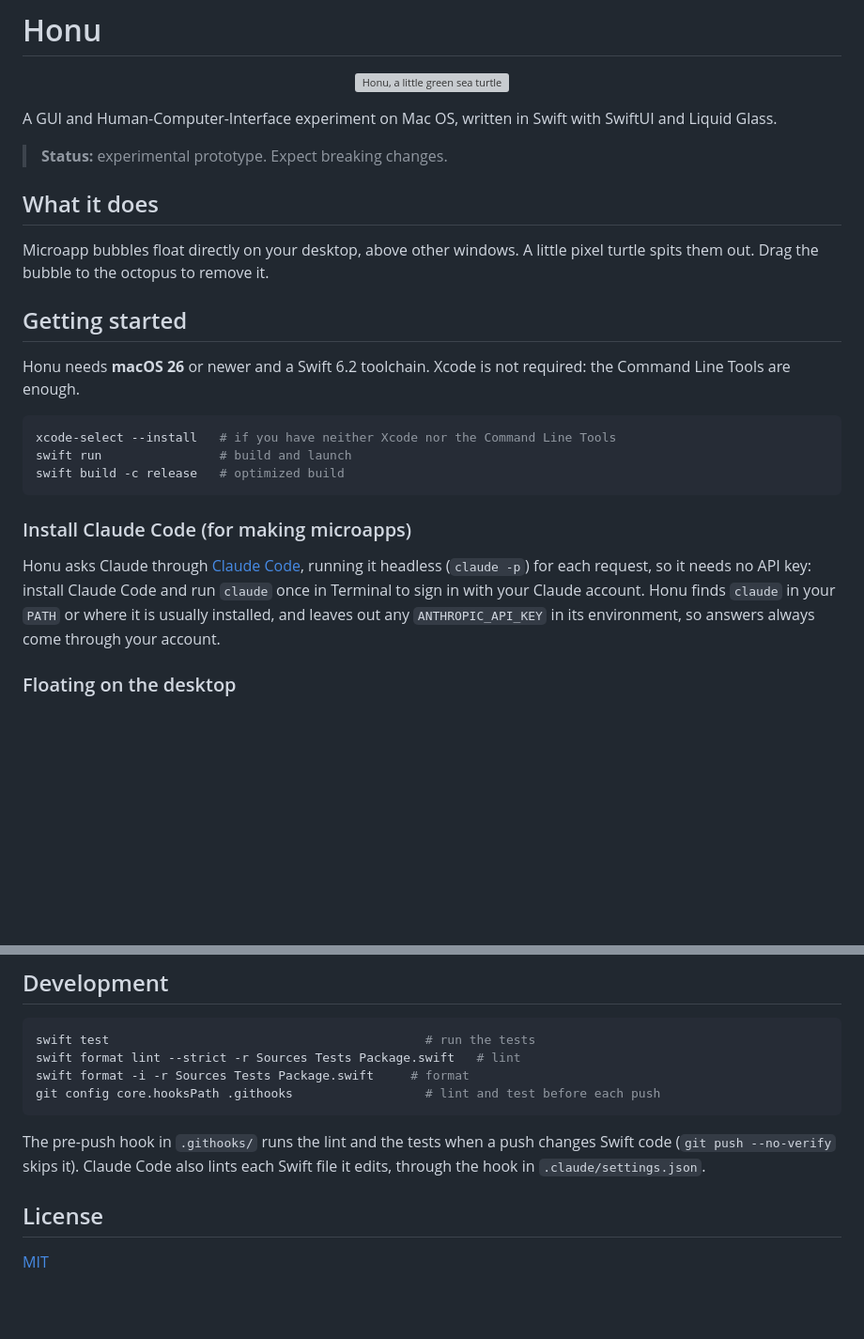
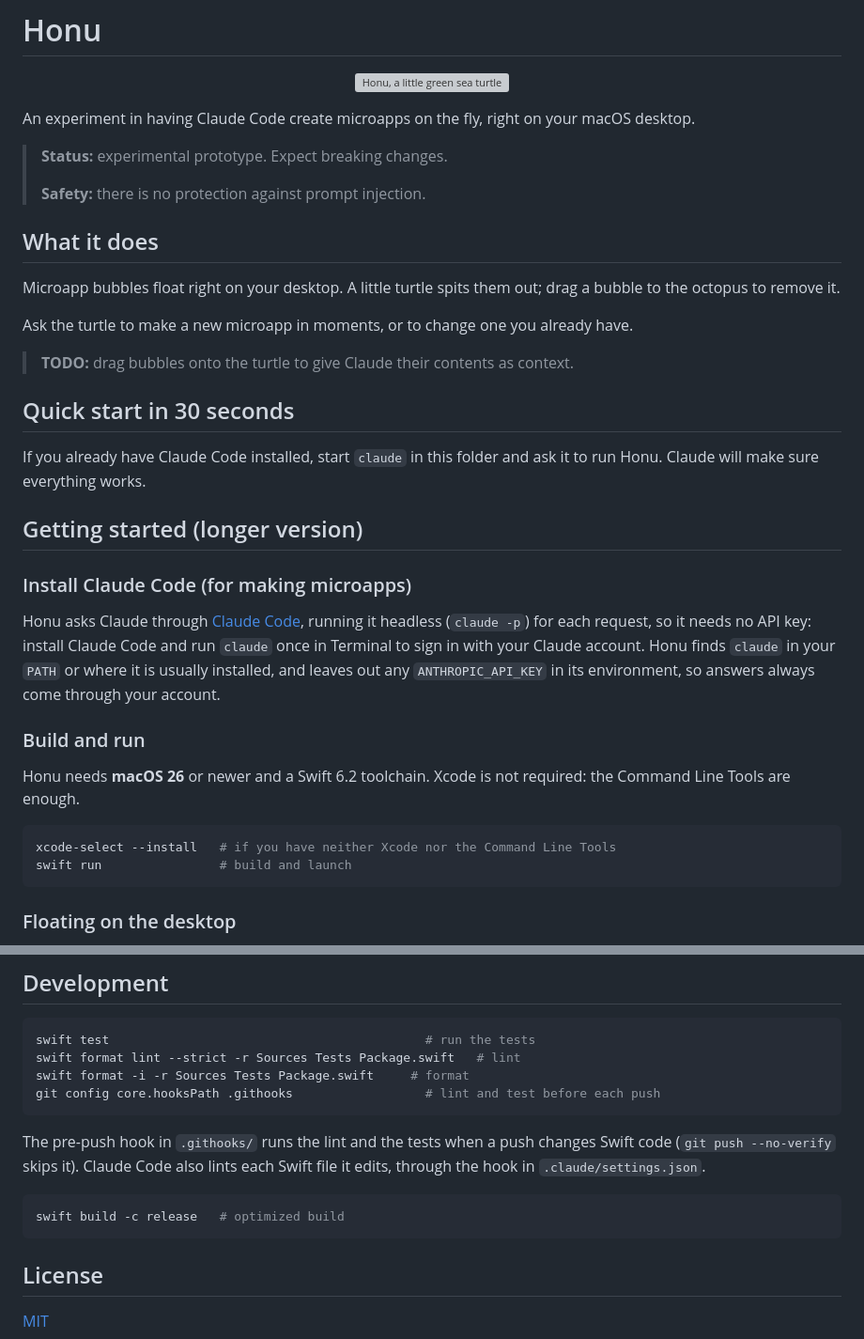
Before and after one commit to ctchuang/honu, a Markdown page: README.md, 2 parts joined by grey strips. Shown at 94% size. Drawn GitHub-style; blank space fills up the shorter version; grey boxes are pictures that could not be loaded.

Commit message:
Introduce Honu in the README as Claude making microapps on the desktop
Add a 30-second quick start through Claude Code, a note on prompt
injection, and a TODO for dragging bubbles to the turtle; move building
under Getting started and the release build under Development.

Co-Authored-By: Claude Opus 5.5 <noreply@anthropic.com>

````diff
--- a/README.md
+++ b/README.md
@@ -4,27 +4,29 @@
   <img src="docs/images/honu.svg" alt="Honu, a little green sea turtle" width="240">
 </p>
 
-A GUI and Human-Computer-Interface experiment on Mac OS, written in
-Swift with SwiftUI and Liquid Glass.
+An experiment in having Claude Code create microapps on the fly, right
+on your macOS desktop.
 
 > **Status:** experimental prototype. Expect breaking changes.
+>
+> **Safety:** there is no protection against prompt injection.
 
 ## What it does
 
-Microapp bubbles float directly on your desktop, above other
-windows. A little pixel turtle spits them out. Drag the bubble to the
-octopus to remove it.
+Microapp bubbles float right on your desktop. A little turtle spits
+them out; drag a bubble to the octopus to remove it.
 
-## Getting started
+Ask the turtle to make a new microapp in moments, or to change one you
+already have.
 
-Honu needs **macOS 26** or newer and a Swift 6.2 toolchain. Xcode is not required: the
-Command Line Tools are enough.
+> **TODO:** drag bubbles onto the turtle to give Claude their contents as context.
 
-```sh
-xcode-select --install   # if you have neither Xcode nor the Command Line Tools
-swift run                # build and launch
-swift build -c release   # optimized build
-```
+## Quick start in 30 seconds
+
+If you already have Claude Code installed, start `claude` in this folder
+and ask it to run Honu. Claude will make sure everything works.
+
+## Getting started (longer version)
 
 ### Install Claude Code (for making microapps)
 
@@ -33,6 +35,16 @@ headless (`claude -p`) for each request, so it needs no API key: install Claude
 run `claude` once in Terminal to sign in with your Claude account. Honu finds `claude` in
 your `PATH` or where it is usually installed, and leaves out any `ANTHROPIC_API_KEY` in its
 environment, so answers always come through your account.
+
+### Build and run
+
+Honu needs **macOS 26** or newer and a Swift 6.2 toolchain. Xcode is not required: the
+Command Line Tools are enough.
+
+```sh
+xcode-select --install   # if you have neither Xcode nor the Command Line Tools
+swift run                # build and launch
+```
 
 ### Floating on the desktop
 
@@ -81,6 +93,10 @@ The pre-push hook in `.githooks/` runs the lint and the tests when a push change
 Swift code (`git push --no-verify` skips it). Claude Code also lints each Swift file
 it edits, through the hook in `.claude/settings.json`.
 
+```sh
+swift build -c release   # optimized build
+```
+
 ## License
 
 [MIT](LICENSE)
````
